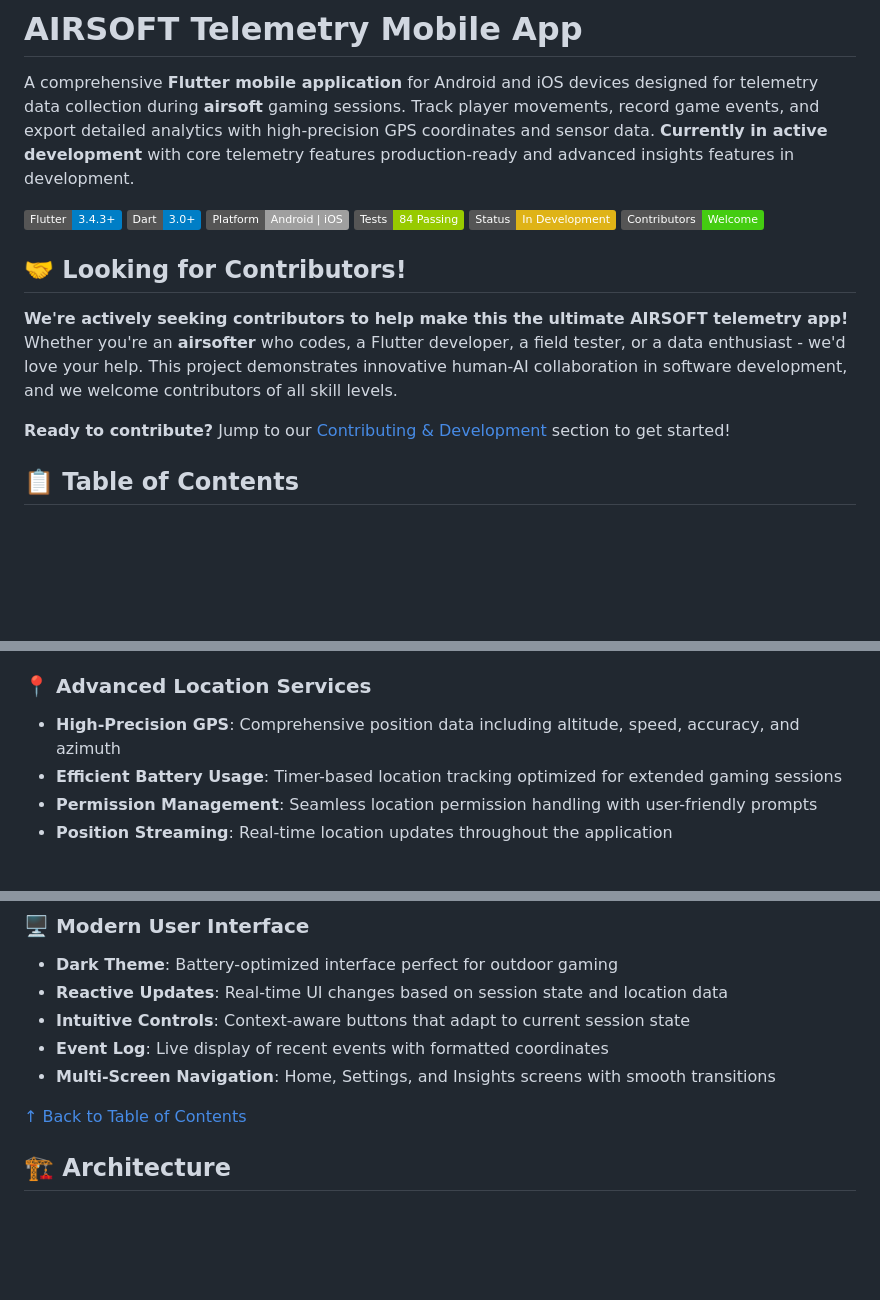
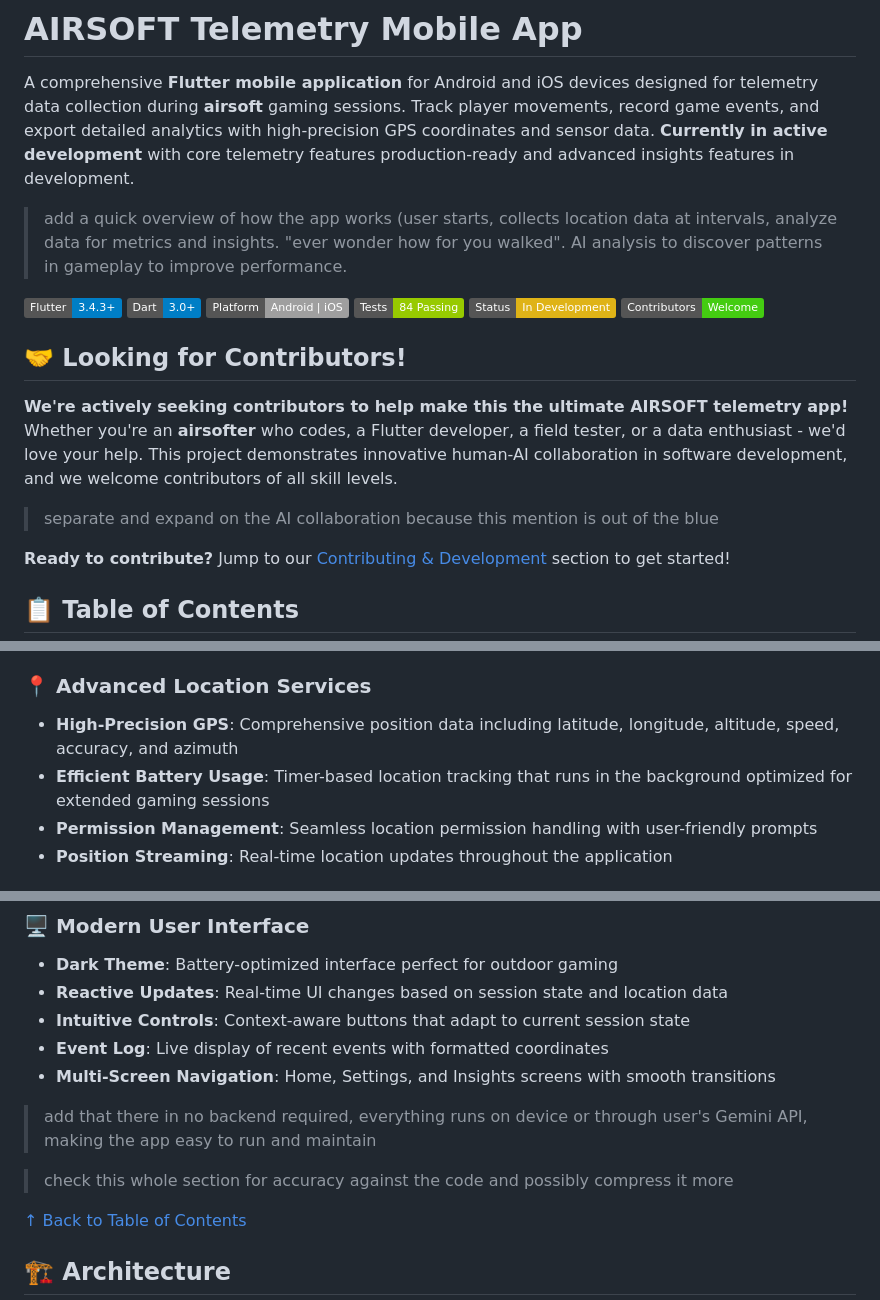
Before and after one commit to xmbn/Airsoft-Telemetry, a Markdown page: README.md, 3 parts joined by grey strips. GitHub-like rendering; badges without logos; blank space fills up the shorter version.

Commit message:
Update README.md
notes

```diff
--- a/README.md
+++ b/README.md
@@ -1,6 +1,9 @@
 # **AIRSOFT** Telemetry Mobile App
 
 A comprehensive **Flutter mobile application** for Android and iOS devices designed for telemetry data collection during **airsoft** gaming sessions. Track player movements, record game events, and export detailed analytics with high-precision GPS coordinates and sensor data. **Currently in active development** with core telemetry features production-ready and advanced insights features in development.
+
+> add a quick overview of how the app works (user starts, collects location data at intervals, analyze data for metrics and insights. "ever wonder how for you walked". AI analysis to discover patterns in gameplay to improve performance.
+
 
 ![Flutter](https://img.shields.io/badge/Flutter-3.4.3+-blue.svg)
 ![Dart](https://img.shields.io/badge/Dart-3.0+-blue.svg)
@@ -12,6 +15,8 @@ A comprehensive **Flutter mobile application** for Android and iOS devices desig
 ## 🤝 **Looking for Contributors!**
 
 **We're actively seeking contributors to help make this the ultimate AIRSOFT telemetry app!** Whether you're an **airsofter** who codes, a Flutter developer, a field tester, or a data enthusiast - we'd love your help. This project demonstrates innovative human-AI collaboration in software development, and we welcome contributors of all skill levels.
+
+> separate and expand on the AI collaboration because this mention is out of the blue
 
 **Ready to contribute?** Jump to our [Contributing & Development](#-contributing--development) section to get started!
 
@@ -40,8 +45,8 @@ A comprehensive **Flutter mobile application** for Android and iOS devices desig
 - **Real-time Position Display**: Live latitude, longitude, and altitude updates
 
 ### 📍 **Advanced Location Services**
-- **High-Precision GPS**: Comprehensive position data including altitude, speed, accuracy, and azimuth
-- **Efficient Battery Usage**: Timer-based location tracking optimized for extended gaming sessions
+- **High-Precision GPS**: Comprehensive position data including latitude, longitude, altitude, speed, accuracy, and azimuth
+- **Efficient Battery Usage**: Timer-based location tracking that runs in the background optimized for extended gaming sessions
 - **Permission Management**: Seamless location permission handling with user-friendly prompts
 - **Position Streaming**: Real-time location updates throughout the application
 
@@ -78,6 +83,10 @@ A comprehensive **Flutter mobile application** for Android and iOS devices desig
 - **Intuitive Controls**: Context-aware buttons that adapt to current session state
 - **Event Log**: Live display of recent events with formatted coordinates
 - **Multi-Screen Navigation**: Home, Settings, and Insights screens with smooth transitions
+
+> add that there in no backend required, everything runs on device or through user's Gemini API, making the app easy to run and maintain
+
+> check this whole section for accuracy against the code and possibly compress it more
 
 [↑ Back to Table of Contents](#📋-table-of-contents)
 
```
Also changed, not shown: other parts of README.md (+4 -0 lines).
